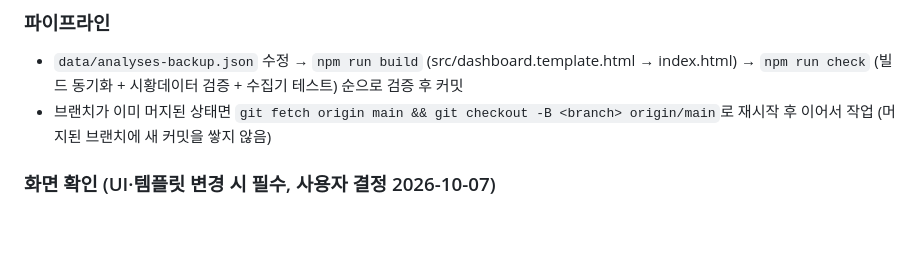
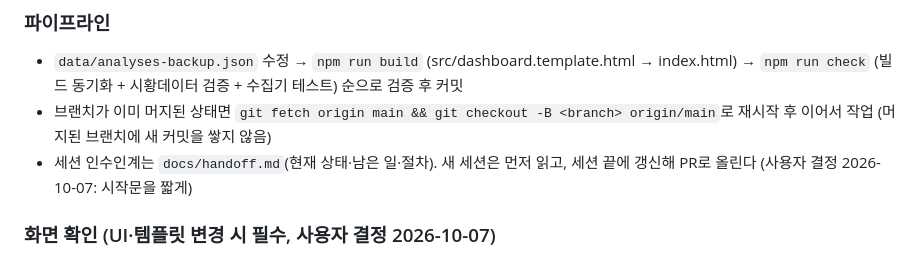
Before and after one commit to ruy911-png/stock-DASHBB, a Markdown page: CLAUDE.md, the part around the change. Drawn GitHub-style; blank space fills up the shorter version.

```diff
--- a/CLAUDE.md
+++ b/CLAUDE.md
@@ -23,6 +23,7 @@
 ### 파이프라인
 - `data/analyses-backup.json` 수정 → `npm run build` (src/dashboard.template.html → index.html) → `npm run check` (빌드 동기화 + 시황데이터 검증 + 수집기 테스트) 순으로 검증 후 커밋
 - 브랜치가 이미 머지된 상태면 `git fetch origin main && git checkout -B <branch> origin/main`로 재시작 후 이어서 작업 (머지된 브랜치에 새 커밋을 쌓지 않음)
+- 세션 인수인계는 `docs/handoff.md`(현재 상태·남은 일·절차). 새 세션은 먼저 읽고, 세션 끝에 갱신해 PR로 올린다 (사용자 결정 2026-10-07: 시작문을 짧게)
 
 ### 화면 확인 (UI·템플릿 변경 시 필수, 사용자 결정 2026-10-07)
 - `src/dashboard.template.html`을 고쳤으면 푸시 전에 `npm run shot -- --screen <화면> --width 1180,940,600`(`scripts/ui-shot.cjs`)으로 실제 Chromium 렌더를 찍고, `.cache/ui-shots/`의 PNG를 **직접 열어 본 뒤** 사용자에게도 보여 준다. 화면을 안 보고 올려서 여러 번 지적받았음. 폭 3개 = PC·갤럭시 폴드 펼침·좁은 폭. 상호작용이 바뀌었으면 `--click "<글자>"`로 그 상태까지 들어가 찍는다(`--busy` 실행 중 상태, `--no-token` 토큰 없음 상태). 블록 순서·화면 하단은 `--full`(전체 높이)로 찍는다. 출력의 '주의'(화면 밖·상자 밖 글자·말줄임)는 자동 감지 결과이니 그 자리를 먼저 본다.
```
Also changed, not shown: docs/handoff.md (added, +37 -0 lines).
